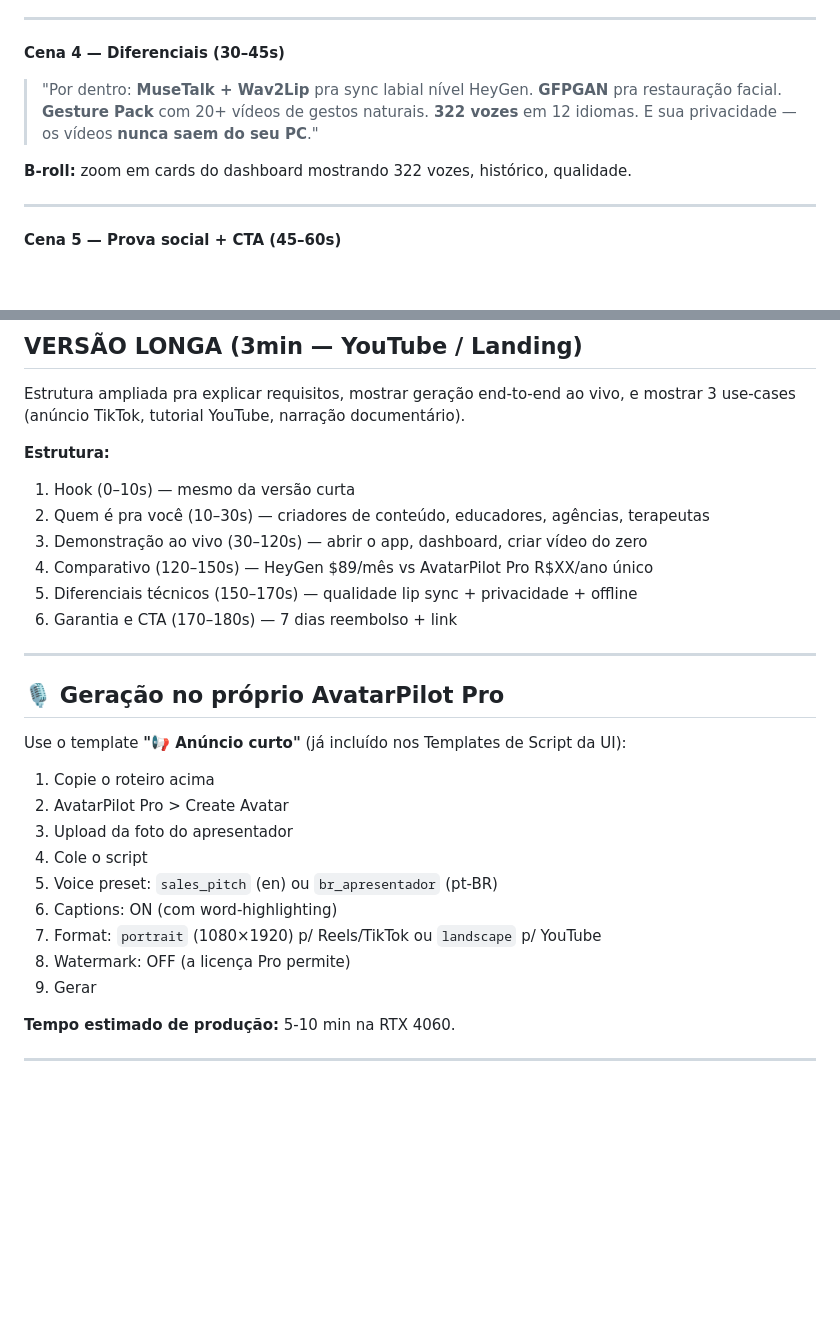
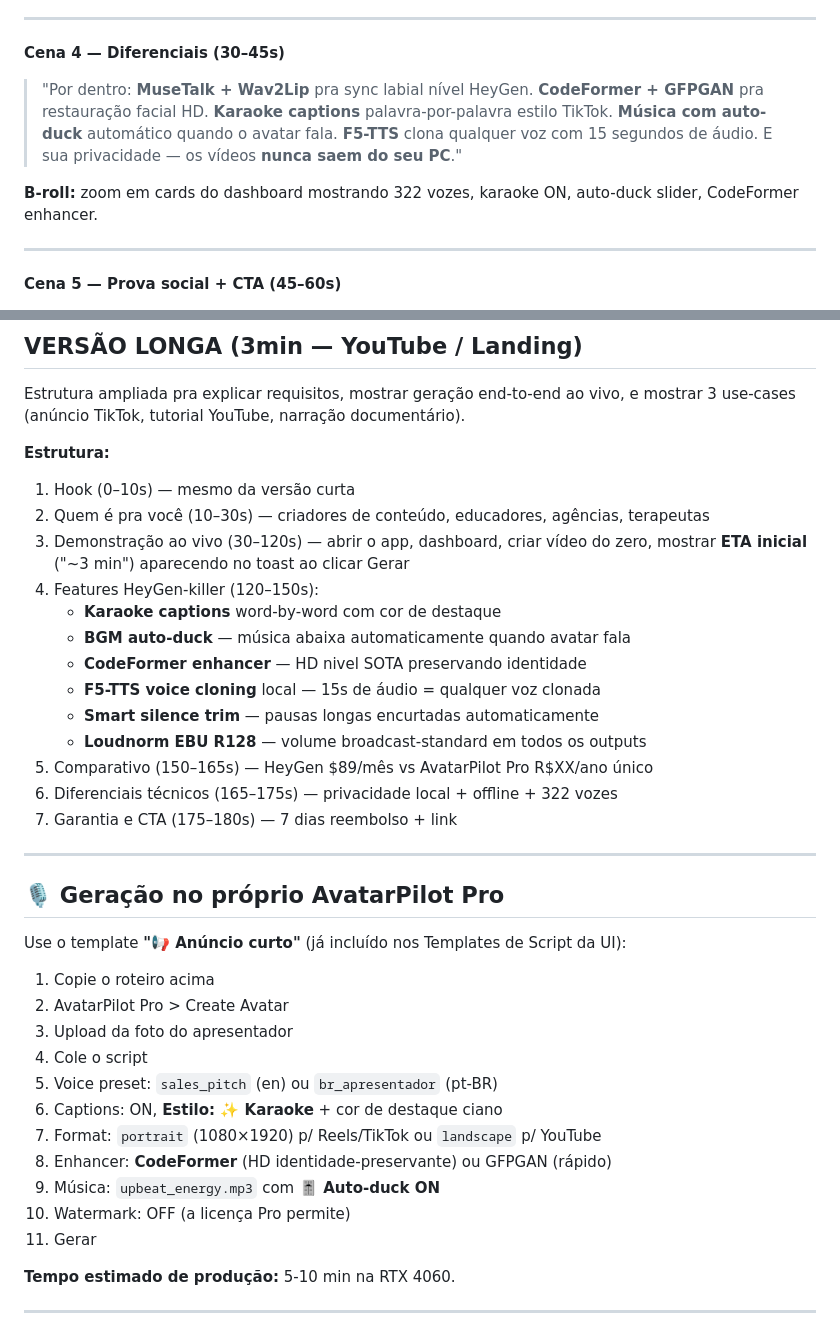
Before and after one commit to guichaves13-cmd/gcg-automation, a Markdown page: avatarpilot_pro/DEMO_VIDEO_SCRIPT.md, 2 parts joined by grey strips. Rendered like a GitHub page; blank space fills up the shorter version.

```diff
--- a/avatarpilot_pro/DEMO_VIDEO_SCRIPT.md
+++ b/avatarpilot_pro/DEMO_VIDEO_SCRIPT.md
@@ -34,9 +34,9 @@ Pronto pra gravar (ou usar o próprio app pra gerar a versão sintetizada).
 ---
 
 **Cena 4 — Diferenciais (30–45s)**
-> "Por dentro: **MuseTalk + Wav2Lip** pra sync labial nível HeyGen. **GFPGAN** pra restauração facial. **Gesture Pack** com 20+ vídeos de gestos naturais. **322 vozes** em 12 idiomas. E sua privacidade — os vídeos **nunca saem do seu PC**."
+> "Por dentro: **MuseTalk + Wav2Lip** pra sync labial nível HeyGen. **CodeFormer + GFPGAN** pra restauração facial HD. **Karaoke captions** palavra-por-palavra estilo TikTok. **Música com auto-duck** automático quando o avatar fala. **F5-TTS** clona qualquer voz com 15 segundos de áudio. E sua privacidade — os vídeos **nunca saem do seu PC**."
 
-**B-roll:** zoom em cards do dashboard mostrando 322 vozes, histórico, qualidade.
+**B-roll:** zoom em cards do dashboard mostrando 322 vozes, karaoke ON, auto-duck slider, CodeFormer enhancer.
 
 ---
 
@@ -56,10 +56,18 @@ Estrutura ampliada pra explicar requisitos, mostrar geração end-to-end ao vivo
 **Estrutura:**
 1. Hook (0–10s) — mesmo da versão curta
 2. Quem é pra você (10–30s) — criadores de conteúdo, educadores, agências, terapeutas
-3. Demonstração ao vivo (30–120s) — abrir o app, dashboard, criar vídeo do zero
-4. Comparativo (120–150s) — HeyGen $89/mês vs AvatarPilot Pro R$XX/ano único
-5. Diferenciais técnicos (150–170s) — qualidade lip sync + privacidade + offline
-6. Garantia e CTA (170–180s) — 7 dias reembolso + link
+3. Demonstração ao vivo (30–120s) — abrir o app, dashboard, criar vídeo do zero,
+   mostrar **ETA inicial** ("~3 min") aparecendo no toast ao clicar Gerar
+4. Features HeyGen-killer (120–150s):
+   - **Karaoke captions** word-by-word com cor de destaque
+   - **BGM auto-duck** — música abaixa automaticamente quando avatar fala
+   - **CodeFormer enhancer** — HD nivel SOTA preservando identidade
+   - **F5-TTS voice cloning** local — 15s de áudio = qualquer voz clonada
+   - **Smart silence trim** — pausas longas encurtadas automaticamente
+   - **Loudnorm EBU R128** — volume broadcast-standard em todos os outputs
+5. Comparativo (150–165s) — HeyGen $89/mês vs AvatarPilot Pro R$XX/ano único
+6. Diferenciais técnicos (165–175s) — privacidade local + offline + 322 vozes
+7. Garantia e CTA (175–180s) — 7 dias reembolso + link
 
 ---
 
@@ -72,10 +80,12 @@ Use o template **"📢 Anúncio curto"** (já incluído nos Templates de Script
 3. Upload da foto do apresentador
 4. Cole o script
 5. Voice preset: `sales_pitch` (en) ou `br_apresentador` (pt-BR)
-6. Captions: ON (com word-highlighting)
+6. Captions: ON, **Estilo: ✨ Karaoke** + cor de destaque ciano
 7. Format: `portrait` (1080×1920) p/ Reels/TikTok ou `landscape` p/ YouTube
-8. Watermark: OFF (a licença Pro permite)
-9. Gerar
+8. Enhancer: **CodeFormer** (HD identidade-preservante) ou GFPGAN (rápido)
+9. Música: `upbeat_energy.mp3` com **🎚️ Auto-duck ON**
+10. Watermark: OFF (a licença Pro permite)
+11. Gerar
 
 **Tempo estimado de produção:** 5-10 min na RTX 4060.
 
```
Also changed, not shown: avatarpilot_pro/FAQ.md (added, +112 -0 lines).
